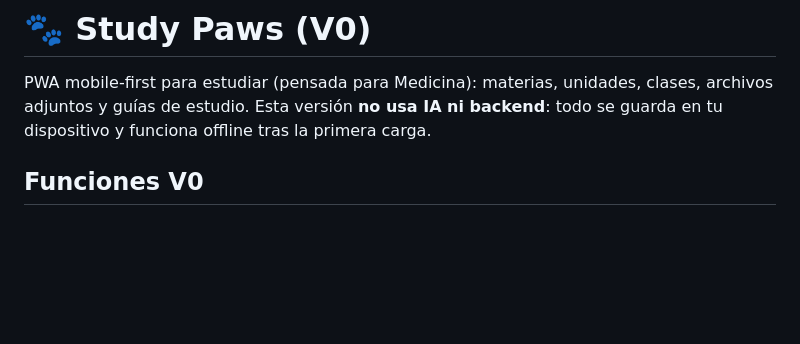
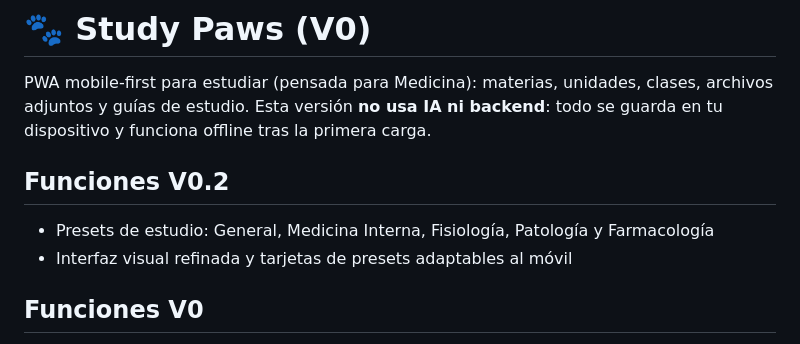
Before and after one commit to justacheeseondrugs-cmd/study-paws-4real, a Markdown page: README.md, the part around the change. GitHub-like rendering; blank space fills up the shorter version.

Commit message:
Document Study Paws V0.2

```diff
--- a/README.md
+++ b/README.md
@@ -3,6 +3,10 @@
 PWA mobile-first para estudiar (pensada para Medicina): materias, unidades, clases,
 archivos adjuntos y guías de estudio. Esta versión **no usa IA ni backend**:
 todo se guarda en tu dispositivo y funciona offline tras la primera carga.
+
+## Funciones V0.2
+- Presets de estudio: General, Medicina Interna, Fisiología, Patología y Farmacología
+- Interfaz visual refinada y tarjetas de presets adaptables al móvil
 
 ## Funciones V0
 - Dashboard de materias (crear, renombrar, eliminar)
```
